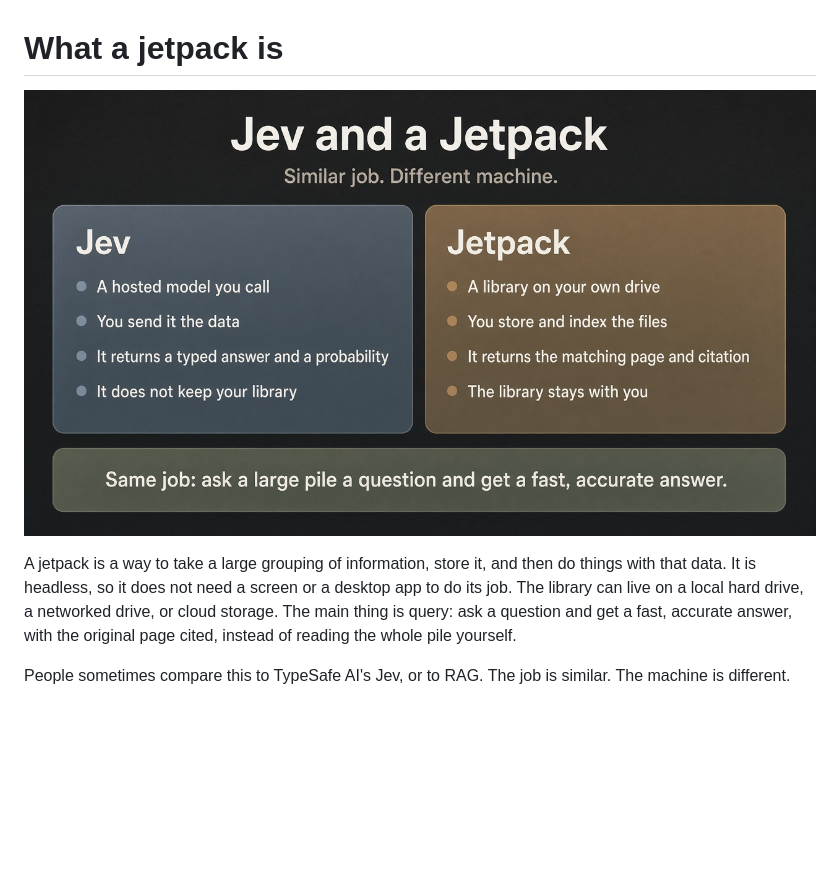
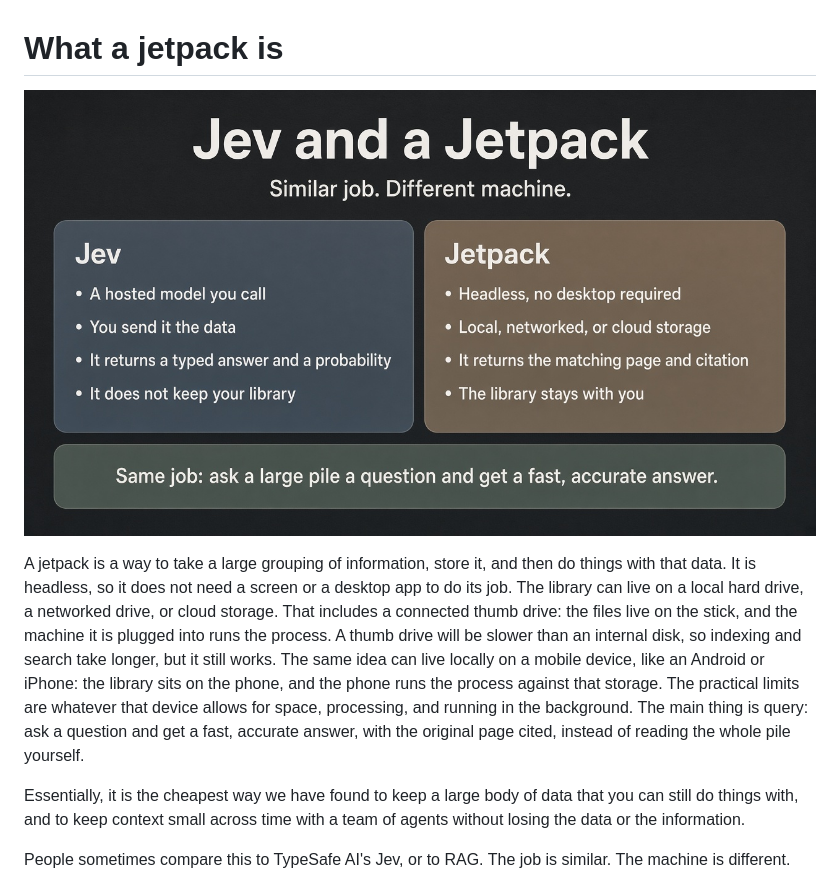
Before and after one commit to littletechbird/what-is-a-jetpack, a Markdown page: README.md, the part around the change. Drawn GitHub-style; pictures changed too: docs/jev-and-a-jetpack.jpg; blank space fills up the shorter version.

Commit message:
Note where a jetpack library can live.
Add thumb drive and phone storage to the explainer, and replace the comparison card.

Co-authored-by: LittleTechBird <brentjosephspink@gmail.com>

```diff
--- a/README.md
+++ b/README.md
@@ -2,7 +2,9 @@
 
 ![Comparison card: Jev is a hosted model you call with data; a jetpack is a library on your own storage that returns the matching page and citation. Same job, different machine.](docs/jev-and-a-jetpack.jpg)
 
-A jetpack is a way to take a large grouping of information, store it, and then do things with that data. It is headless, so it does not need a screen or a desktop app to do its job. The library can live on a local hard drive, a networked drive, or cloud storage. The main thing is query: ask a question and get a fast, accurate answer, with the original page cited, instead of reading the whole pile yourself.
+A jetpack is a way to take a large grouping of information, store it, and then do things with that data. It is headless, so it does not need a screen or a desktop app to do its job. The library can live on a local hard drive, a networked drive, or cloud storage. That includes a connected thumb drive: the files live on the stick, and the machine it is plugged into runs the process. A thumb drive will be slower than an internal disk, so indexing and search take longer, but it still works. The same idea can live locally on a mobile device, like an Android or iPhone: the library sits on the phone, and the phone runs the process against that storage. The practical limits are whatever that device allows for space, processing, and running in the background. The main thing is query: ask a question and get a fast, accurate answer, with the original page cited, instead of reading the whole pile yourself.
+
+Essentially, it is the cheapest way we have found to keep a large body of data that you can still do things with, and to keep context small across time with a team of agents without losing the data or the information.
 
 People sometimes compare this to TypeSafe AI's Jev, or to RAG. The job is similar. The machine is different.
 
```
